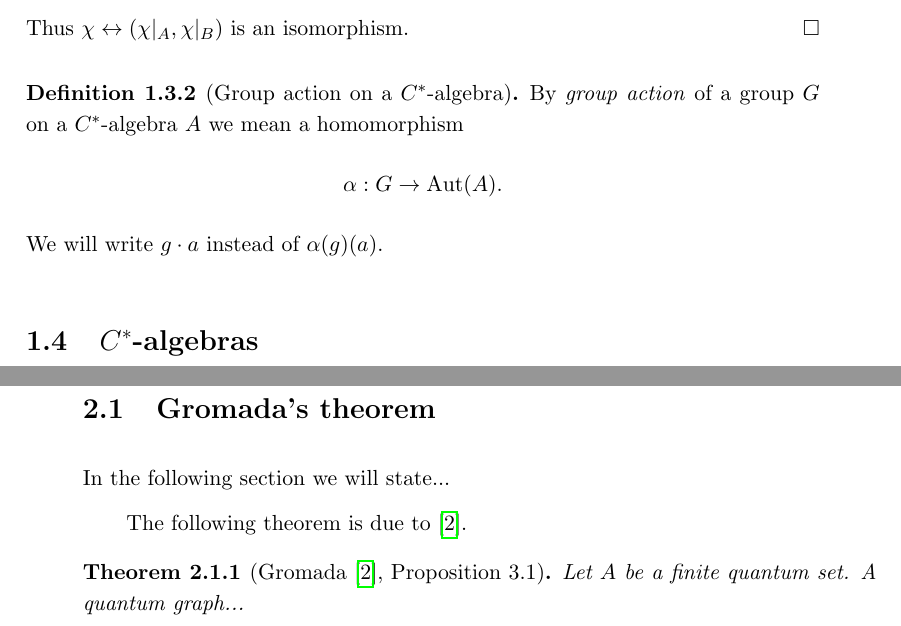
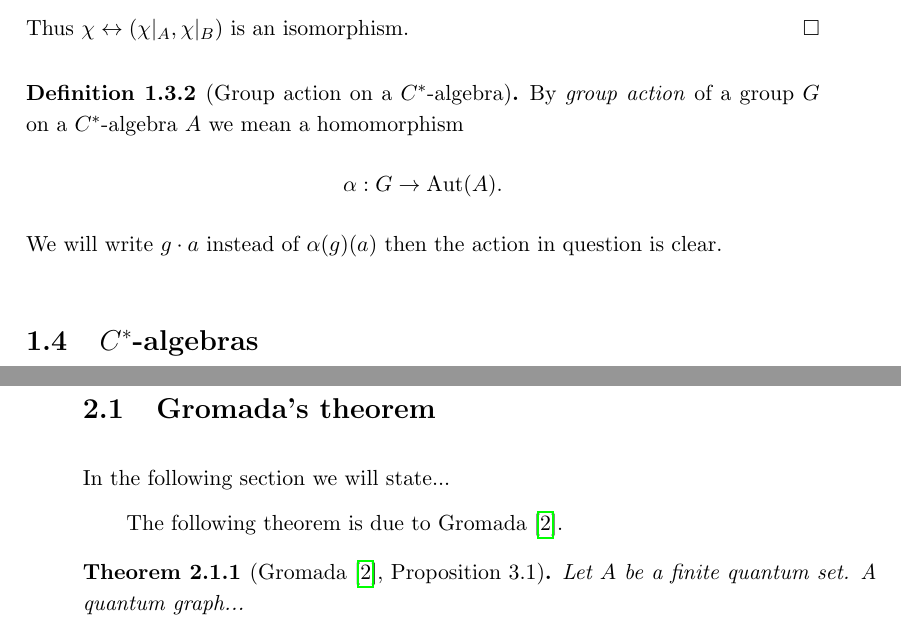
Before and after one commit to fiadra/thesis, a LaTeX thesis (main.tex, which reads chapters/classification.tex, chapters/introduction.tex): two parts of pages 8 and 11 of 13, joined at a grey line, cut so that both start at the same text. Compiled offline with pdfLaTeX.

Commit message:
fix some refs

```diff
--- a/chapters/classification.tex
+++ b/chapters/classification.tex
@@ -4,8 +4,8 @@
 
 In the following section we will state...
 
-The following theorem is due to \cite{gromada22}.
+The following theorem is due to \textcite{gromada22}.
 
-\begin{theorem}[Gromada \cite{gromada22}, Proposition 3.1]
+\begin{theorem}[\textcite{gromada22}, Proposition 3.1]
     Let \( A \) be a finite quantum set. A quantum graph...
 \end{theorem}
--- a/chapters/introduction.tex
+++ b/chapters/introduction.tex
@@ -71,7 +71,8 @@ all of the groups we will be dealing with will be finite and abelian.
     \[
         \alpha: G \rightarrow \operatorname{Aut}(A).
     \]
-    We will write \( g \cdot a \) instead of \( \alpha(g)(a) \).
+    We will write \( g \cdot a \) instead of \( \alpha(g)(a) \) then the action
+    in question is clear.
 \end{definition}
 
 \section{\(C^{*}\)-algebras}
```
Also changed, not shown: main.pdf, chapters/introduction.tex (9 more changed lines).
